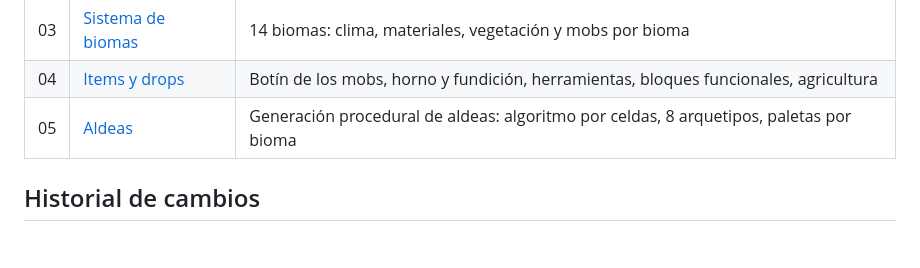
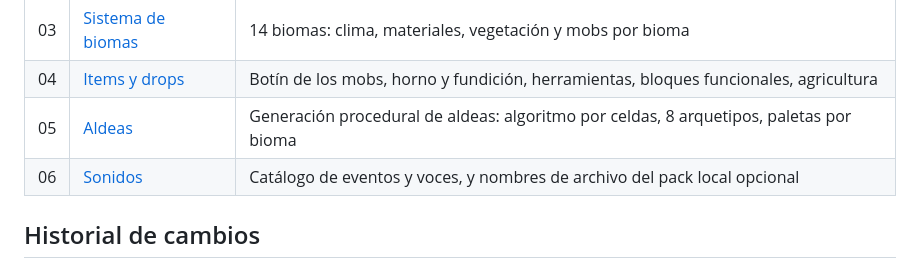
Before and after one commit to jalexiscv/Voxelcraft, a Markdown page: README.md, the part around the change. Rendered like a GitHub page; blank space fills up the shorter version.

```diff
--- a/README.md
+++ b/README.md
@@ -32,6 +32,7 @@ Minecraft/
 | 03 | [Sistema de biomas](documents/03-biomas.md) | 14 biomas: clima, materiales, vegetación y mobs por bioma |
 | 04 | [Items y drops](documents/04-items.md) | Botín de los mobs, horno y fundición, herramientas, bloques funcionales, agricultura |
 | 05 | [Aldeas](documents/05-aldeas.md) | Generación procedural de aldeas: algoritmo por celdas, 8 arquetipos, paletas por bioma |
+| 06 | [Sonidos](documents/06-sonidos.md) | Catálogo de eventos y voces, y nombres de archivo del pack local opcional |
 
 ## Historial de cambios
 
```
Also changed, not shown: changelogs/CHANGELOG.md (+1 -0 lines), documents/06-sonidos.md (added, +105 -0 lines).
